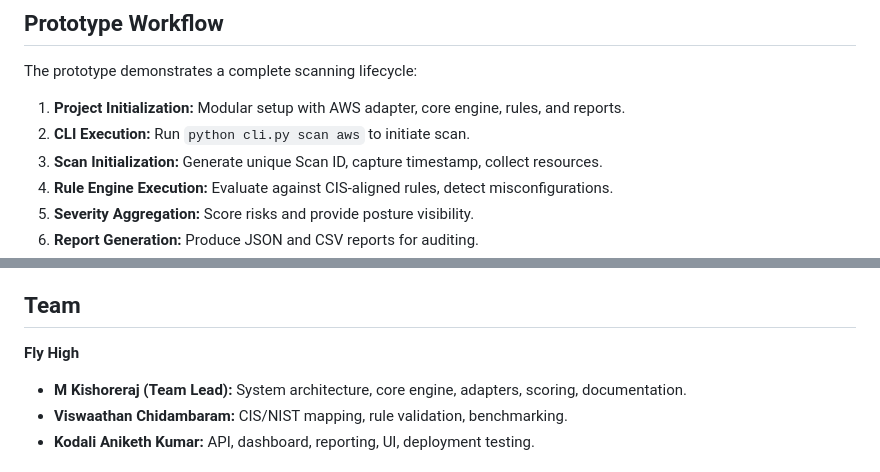
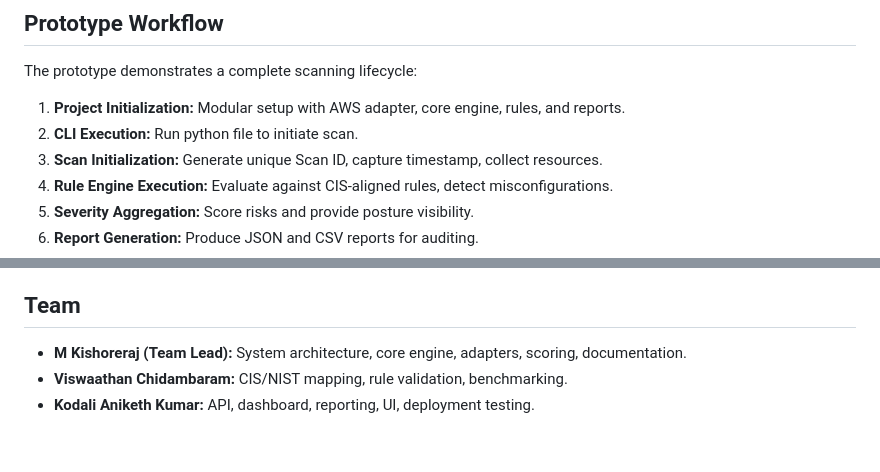
Before and after one commit to Kishore007raj/Nirikshak, a Markdown page: README.md, 2 parts joined by grey strips. GitHub-like rendering; blank space fills up the shorter version.

Commit message:
Update README.md to clarify CLI execution instructions and remove team name

```diff
--- a/README.md
+++ b/README.md
@@ -136,7 +136,7 @@ Nirikshak follows a modular, rule-driven architecture for clarity and auditabili
 The prototype demonstrates a complete scanning lifecycle:
 
 1. **Project Initialization:** Modular setup with AWS adapter, core engine, rules, and reports.
-2. **CLI Execution:** Run `python cli.py scan aws` to initiate scan.
+2. **CLI Execution:** Run python file to initiate scan.
 3. **Scan Initialization:** Generate unique Scan ID, capture timestamp, collect resources.
 4. **Rule Engine Execution:** Evaluate against CIS-aligned rules, detect misconfigurations.
 5. **Severity Aggregation:** Score risks and provide posture visibility.
@@ -185,7 +185,6 @@ The prototype demonstrates a complete scanning lifecycle:
 
 ## Team
 
-**Fly High**
 
 - **M Kishoreraj (Team Lead):** System architecture, core engine, adapters, scoring, documentation.
 - **Viswaathan Chidambaram:** CIS/NIST mapping, rule validation, benchmarking.
```
